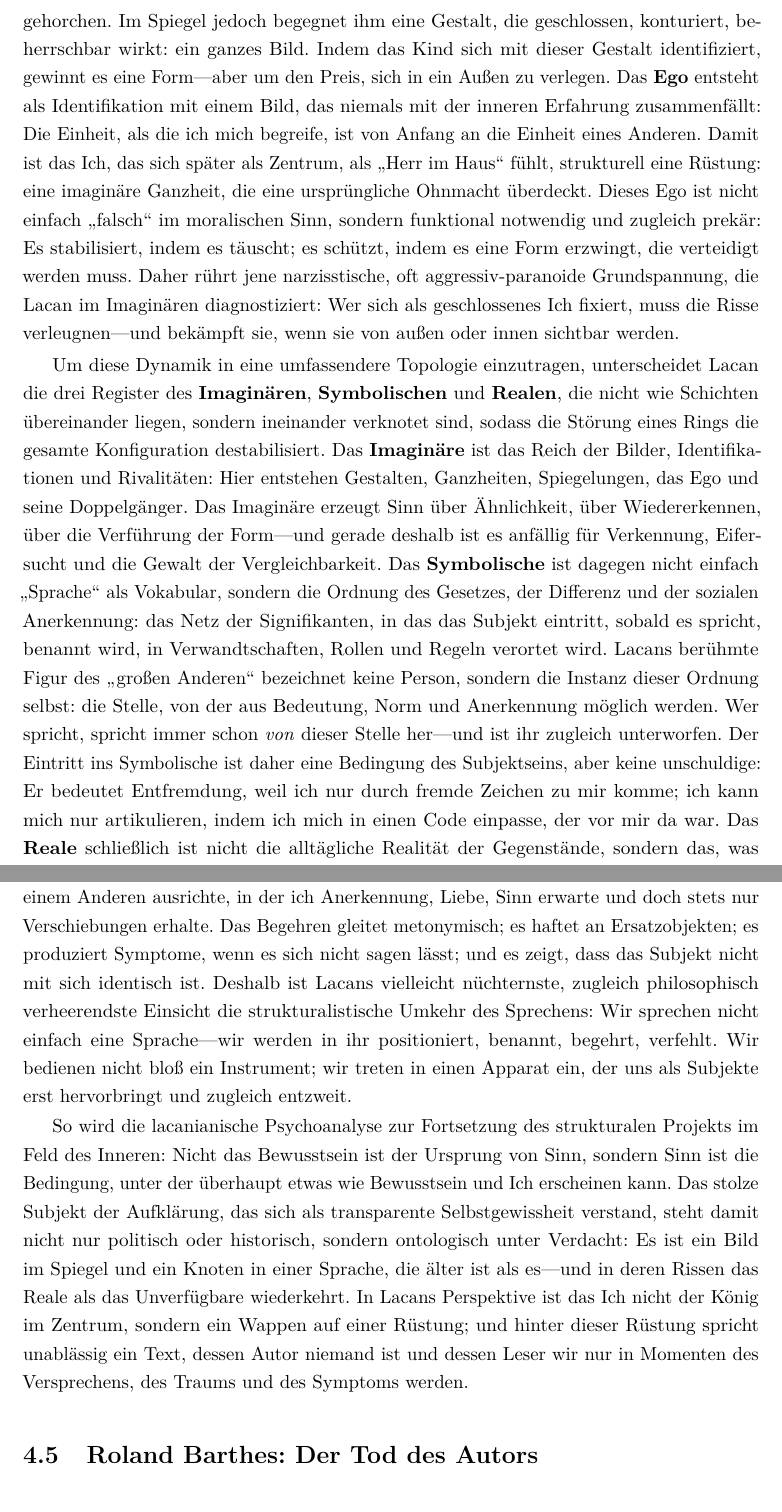
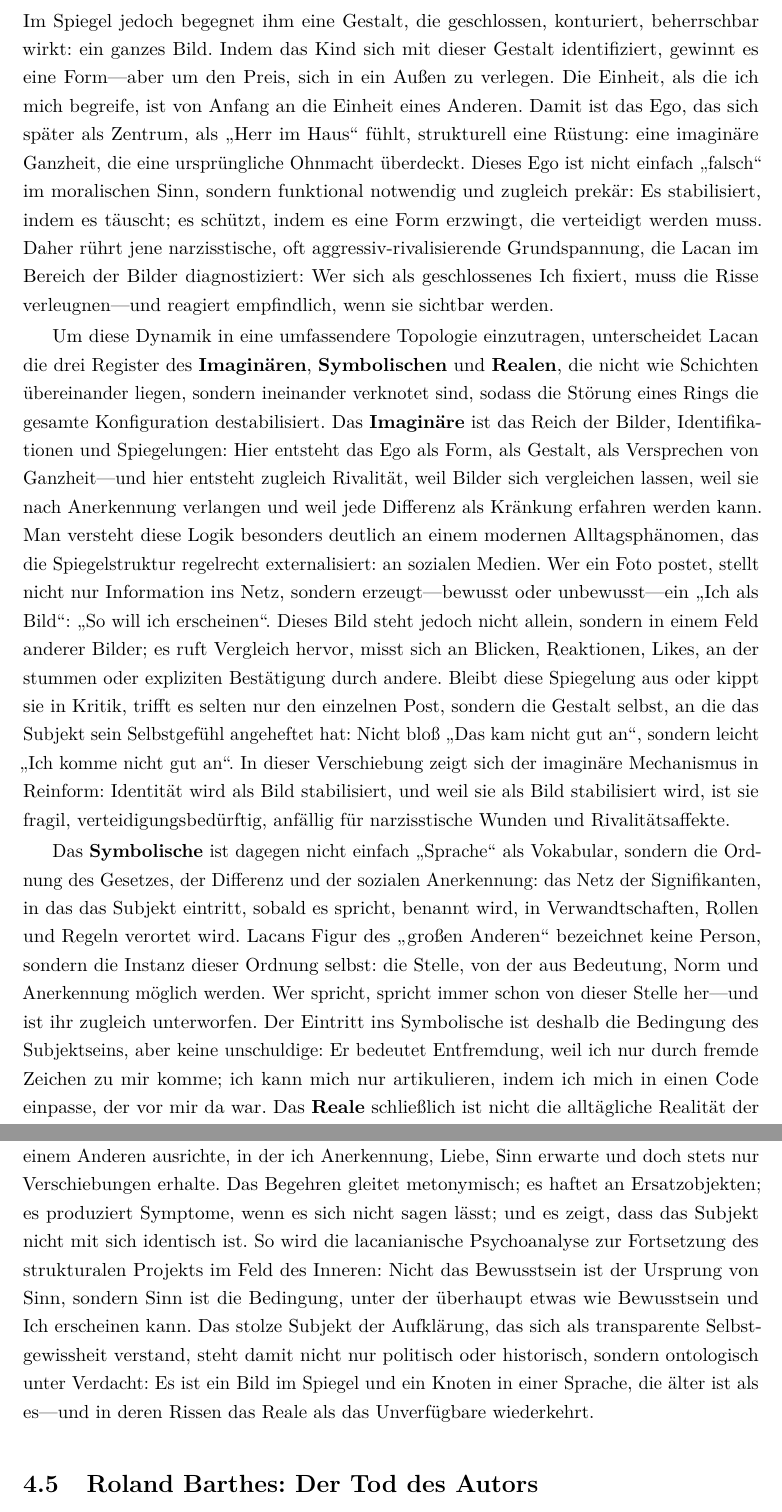
Before and after one commit to AI-lly/Franz-sischePhilosophie, a LaTeX book (main.tex, which reads chapters/04_strukturalismus.tex): two parts of pages 66 and 67 of 85, joined at a grey line, cut so that both start at the same text. Compiled offline with pdfLaTeX.

```diff
--- a/chapters/04_strukturalismus.tex
+++ b/chapters/04_strukturalismus.tex
@@ -91,12 +91,11 @@
 
-Die Härte dieser Diagnose zeigt sich paradigmatisch in Lacans Theorie des \textbf{Spiegelstadiums}. Ausgangspunkt ist eine anthropologisch unscheinbare Szene: das Kind, das im Alter von etwa sechs bis achtzehn Monaten im Spiegel ein Bild ergreift, das es als sein eigenes erlebt. Dieses Jubeln ist, bei Lacan, kein rührender Moment von \enquote{Selbsterkenntnis}, sondern die Geburtsstunde einer grundlegenden Verkennung (\textit{méconnaissance}). Denn das Kind lebt seinen Körper zunächst nicht als Einheit, sondern als Bündel unkoordinierter Impulse, als motorische Unreife, als Fragmentierung, in der Bewegungen nicht verlässlich gehorchen. Im Spiegel jedoch begegnet ihm eine Gestalt, die geschlossen, konturiert, beherrschbar wirkt: ein ganzes Bild. Indem das Kind sich mit dieser Gestalt identifiziert, gewinnt es eine Form—aber um den Preis, sich in ein Außen zu verlegen. Das \textbf{Ego} entsteht als Identifikation mit einem Bild, das niemals mit der inneren Erfahrung zusammenfällt: Die Einheit, als die ich mich begreife, ist von Anfang an die Einheit eines Anderen. Damit ist das Ich, das sich später als Zentrum, als \enquote{Herr im Haus} fühlt, strukturell eine Rüstung: eine imaginäre Ganzheit, die eine ursprüngliche Ohnmacht überdeckt. Dieses Ego ist nicht einfach \enquote{falsch} im moralischen Sinn, sondern funktional notwendig und zugleich prekär: Es stabilisiert, indem es täuscht; es schützt, indem es eine Form erzwingt, die verteidigt werden muss. Daher rührt jene narzisstische, oft aggressiv-paranoide Grundspannung, die Lacan im Imaginären diagnostiziert: Wer sich als geschlossenes Ich fixiert, muss die Risse verleugnen—und bekämpft sie, wenn sie von außen oder innen sichtbar werden.
+Die Härte dieser Diagnose zeigt sich paradigmatisch in Lacans Theorie des \textbf{Spiegelstadiums}. Ausgangspunkt ist eine scheinbar unscheinbare Szene: das Kind, das im Alter von etwa sechs bis achtzehn Monaten im Spiegel ein Bild ergreift, das es als sein eigenes erlebt. Dieses Jubeln ist, bei Lacan, kein rührender Moment von \enquote{Selbsterkenntnis}, sondern die Geburtsstunde einer grundlegenden Verkennung (\textit{méconnaissance}). Denn das Kind lebt seinen Körper zunächst nicht als Einheit, sondern als Bündel unkoordinierter Impulse, als motorische Unreife, als Fragmentierung, in der Bewegungen nicht verlässlich gehorchen. Im Spiegel jedoch begegnet ihm eine Gestalt, die geschlossen, konturiert, beherrschbar wirkt: ein ganzes Bild. Indem das Kind sich mit dieser Gestalt identifiziert, gewinnt es eine Form—aber um den Preis, sich in ein Außen zu verlegen. Die Einheit, als die ich mich begreife, ist von Anfang an die Einheit eines Anderen. Damit ist das Ego, das sich später als Zentrum, als \enquote{Herr im Haus} fühlt, strukturell eine Rüstung: eine imaginäre Ganzheit, die eine ursprüngliche Ohnmacht überdeckt. Dieses Ego ist nicht einfach \enquote{falsch} im moralischen Sinn, sondern funktional notwendig und zugleich prekär: Es stabilisiert, indem es täuscht; es schützt, indem es eine Form erzwingt, die verteidigt werden muss. Daher rührt jene narzisstische, oft aggressiv-rivalisierende Grundspannung, die Lacan im Bereich der Bilder diagnostiziert: Wer sich als geschlossenes Ich fixiert, muss die Risse verleugnen—und reagiert empfindlich, wenn sie sichtbar werden.
 
-Um diese Dynamik in eine umfassendere Topologie einzutragen, unterscheidet Lacan die drei Register des \textbf{Imaginären}, \textbf{Symbolischen} und \textbf{Realen}, die nicht wie Schichten übereinander liegen, sondern ineinander verknotet sind, sodass die Störung eines Rings die gesamte Konfiguration destabilisiert. Das \textbf{Imaginäre} ist das Reich der Bilder, Identifikationen und Rivalitäten: Hier entstehen Gestalten, Ganzheiten, Spiegelungen, das Ego und seine Doppelgänger. Das Imaginäre erzeugt Sinn über Ähnlichkeit, über Wiedererkennen, über die Verführung der Form—und gerade deshalb ist es anfällig für Verkennung, Eifersucht und die Gewalt der Vergleichbarkeit. Das \textbf{Symbolische} ist dagegen nicht einfach \enquote{Sprache} als Vokabular, sondern die Ordnung des Gesetzes, der Differenz und der sozialen Anerkennung: das Netz der Signifikanten, in das das Subjekt eintritt, sobald es spricht, benannt wird, in Verwandtschaften, Rollen und Regeln verortet wird. Lacans berühmte Figur des \enquote{großen Anderen} bezeichnet keine Person, sondern die Instanz dieser Ordnung selbst: die Stelle, von der aus Bedeutung, Norm und Anerkennung möglich werden. Wer spricht, spricht immer schon \emph{von} dieser Stelle her—und ist ihr zugleich unterworfen. Der Eintritt ins Symbolische ist daher eine Bedingung des Subjektseins, aber keine unschuldige: Er bedeutet Entfremdung, weil ich nur durch fremde Zeichen zu mir komme; ich kann mich nur artikulieren, indem ich mich in einen Code einpasse, der vor mir da war. Das \textbf{Reale} schließlich ist nicht die alltägliche Realität der Gegenstände, sondern das, was sich der Symbolisierung entzieht: der Rest, der nicht in Signifikanten aufgehen will, das Unassimilierbare, das als Störung wiederkehrt. Es zeigt sich nicht als \enquote{Ding an sich}, sondern als Bruch in der Ordnung des Sinns: als Trauma, als entsetzliche Nähe, als das, wofür uns die Worte fehlen—und gerade deshalb wirkt es, indem es die Worte verstummen lässt oder sie in Zwangsformen treibt.
+Um diese Dynamik in eine umfassendere Topologie einzutragen, unterscheidet Lacan die drei Register des \textbf{Imaginären}, \textbf{Symbolischen} und \textbf{Realen}, die nicht wie Schichten übereinander liegen, sondern ineinander verknotet sind, sodass die Störung eines Rings die gesamte Konfiguration destabilisiert. Das \textbf{Imaginäre} ist das Reich der Bilder, Identifikationen und Spiegelungen: Hier entsteht das Ego als Form, als Gestalt, als Versprechen von Ganzheit—und hier entsteht zugleich Rivalität, weil Bilder sich vergleichen lassen, weil sie nach Anerkennung verlangen und weil jede Differenz als Kränkung erfahren werden kann. Man versteht diese Logik besonders deutlich an einem modernen Alltagsphänomen, das die Spiegelstruktur regelrecht externalisiert: an sozialen Medien. Wer ein Foto postet, stellt nicht nur Information ins Netz, sondern erzeugt—bewusst oder unbewusst—ein \enquote{Ich als Bild}: \enquote{So will ich erscheinen}. Dieses Bild steht jedoch nicht allein, sondern in einem Feld anderer Bilder; es ruft Vergleich hervor, misst sich an Blicken, Reaktionen, Likes, an der stummen oder expliziten Bestätigung durch andere. Bleibt diese Spiegelung aus oder kippt sie in Kritik, trifft es selten nur den einzelnen Post, sondern die Gestalt selbst, an die das Subjekt sein Selbstgefühl angeheftet hat: Nicht bloß \enquote{Das kam nicht gut an}, sondern leicht \enquote{Ich komme nicht gut an}. In dieser Verschiebung zeigt sich der imaginäre Mechanismus in Reinform: Identität wird als Bild stabilisiert, und weil sie als Bild stabilisiert wird, ist sie fragil, verteidigungsbedürftig, anfällig für narzisstische Wunden und Rivalitätsaffekte.
 
-In dieser Dreigliederung wird auch verständlich, warum Lacans Subjekt nicht einfach ein psychologisches Individuum ist, sondern eine strukturelle Position: das \textbf{gespaltene Subjekt}. Es ist gespalten, weil es zwischen Bild und Zeichen, zwischen imaginärer Ganzheit und symbolischer Differenz, zwischen dem, was es zu sein glaubt, und dem, was es als Effekt der Signifikantenkette ist, keinen endgültigen Frieden finden kann. Und es ist gespalten, weil das Begehren selbst—Lacan unterscheidet es scharf vom Bedürfnis und vom Anspruch—nie als positives Objekt vorliegt, sondern als Mangelstruktur arbeitet: Was ich begehre, ist nicht ein Ding, das mich vollständig machen könnte, sondern die Bewegung, in der ich mich an einem Anderen ausrichte, in der ich Anerkennung, Liebe, Sinn erwarte und doch stets nur Verschiebungen erhalte. Das Begehren gleitet metonymisch; es haftet an Ersatzobjekten; es produziert Symptome, wenn es sich nicht sagen lässt; und es zeigt, dass das Subjekt nicht mit sich identisch ist. Deshalb ist Lacans vielleicht nüchternste, zugleich philosophisch verheerendste Einsicht die strukturalistische Umkehr des Sprechens: Wir sprechen nicht einfach eine Sprache—wir werden in ihr positioniert, benannt, begehrt, verfehlt. Wir bedienen nicht bloß ein Instrument; wir treten in einen Apparat ein, der uns als Subjekte erst hervorbringt und zugleich entzweit.
+Das \textbf{Symbolische} ist dagegen nicht einfach \enquote{Sprache} als Vokabular, sondern die Ordnung des Gesetzes, der Differenz und der sozialen Anerkennung: das Netz der Signifikanten, in das das Subjekt eintritt, sobald es spricht, benannt wird, in Verwandtschaften, Rollen und Regeln verortet wird. Lacans Figur des \enquote{großen Anderen} bezeichnet keine Person, sondern die Instanz dieser Ordnung selbst: die Stelle, von der aus Bedeutung, Norm und Anerkennung möglich werden. Wer spricht, spricht immer schon von dieser Stelle her—und ist ihr zugleich unterworfen. Der Eintritt ins Symbolische ist deshalb die Bedingung des Subjektseins, aber keine unschuldige: Er bedeutet Entfremdung, weil ich nur durch fremde Zeichen zu mir komme; ich kann mich nur artikulieren, indem ich mich in einen Code einpasse, der vor mir da war. Das \textbf{Reale} schließlich ist nicht die alltägliche Realität der Gegenstände, sondern das, was sich der Symbolisierung entzieht: der Rest, der nicht in Signifikanten aufgehen will, das Unassimilierbare, das als Störung wiederkehrt. Es zeigt sich nicht als \enquote{Ding an sich}, sondern als Bruch in der Ordnung des Sinns: als Trauma, als entsetzliche Nähe, als das, wofür uns die Worte fehlen—und gerade deshalb wirkt es, indem es die Worte verstummen lässt oder sie in Zwangsformen treibt.
 
-So wird die lacanianische Psychoanalyse zur Fortsetzung des strukturalen Projekts im Feld des Inneren: Nicht das Bewusstsein ist der Ursprung von Sinn, sondern Sinn ist die Bedingung, unter der überhaupt etwas wie Bewusstsein und Ich erscheinen kann. Das stolze Subjekt der Aufklärung, das sich als transparente Selbstgewissheit verstand, steht damit nicht nur politisch oder historisch, sondern ontologisch unter Verdacht: Es ist ein Bild im Spiegel und ein Knoten in einer Sprache, die älter ist als es—und in deren Rissen das Reale als das Unverfügbare wiederkehrt. In Lacans Perspektive ist das Ich nicht der König im Zentrum, sondern ein Wappen auf einer Rüstung; und hinter dieser Rüstung spricht unablässig ein Text, dessen Autor niemand ist und dessen Leser wir nur in Momenten des Versprechens, des Traums und des Symptoms werden.
-
+In dieser Dreigliederung wird verständlich, warum Lacans Subjekt nicht einfach ein psychologisches Individuum ist, sondern eine strukturelle Position: das \textbf{gespaltene Subjekt}. Es ist gespalten, weil es zwischen Bild und Zeichen, zwischen imaginärer Ganzheit und symbolischer Differenz, zwischen dem, was es zu sein glaubt, und dem, was es als Effekt der Signifikantenkette ist, keinen endgültigen Frieden finden kann. Und es ist gespalten, weil das Begehren selbst—Lacan unterscheidet es scharf vom Bedürfnis und vom Anspruch—nie als positives Objekt vorliegt, sondern als Mangelstruktur arbeitet: Was ich begehre, ist nicht ein Ding, das mich vollständig machen könnte, sondern die Bewegung, in der ich mich an einem Anderen ausrichte, in der ich Anerkennung, Liebe, Sinn erwarte und doch stets nur Verschiebungen erhalte. Das Begehren gleitet metonymisch; es haftet an Ersatzobjekten; es produziert Symptome, wenn es sich nicht sagen lässt; und es zeigt, dass das Subjekt nicht mit sich identisch ist. So wird die lacanianische Psychoanalyse zur Fortsetzung des strukturalen Projekts im Feld des Inneren: Nicht das Bewusstsein ist der Ursprung von Sinn, sondern Sinn ist die Bedingung, unter der überhaupt etwas wie Bewusstsein und Ich erscheinen kann. Das stolze Subjekt der Aufklärung, das sich als transparente Selbstgewissheit verstand, steht damit nicht nur politisch oder historisch, sondern ontologisch unter Verdacht: Es ist ein Bild im Spiegel und ein Knoten in einer Sprache, die älter ist als es—und in deren Rissen das Reale als das Unverfügbare wiederkehrt.
 \section{Roland Barthes: Der Tod des Autors}
 
 Während Claude Lévi-Strauss in den tropischen Regenwäldern nach den Strukturen des \enquote{wilden Denkens} suchte, fand ein anderer Denker diese Wildheit mitten im Herzen von Paris: \textbf{Roland Barthes} (1915–1980).
```
Also changed, not shown: chapters/04_strukturalismus.tex (4 more changed lines).
